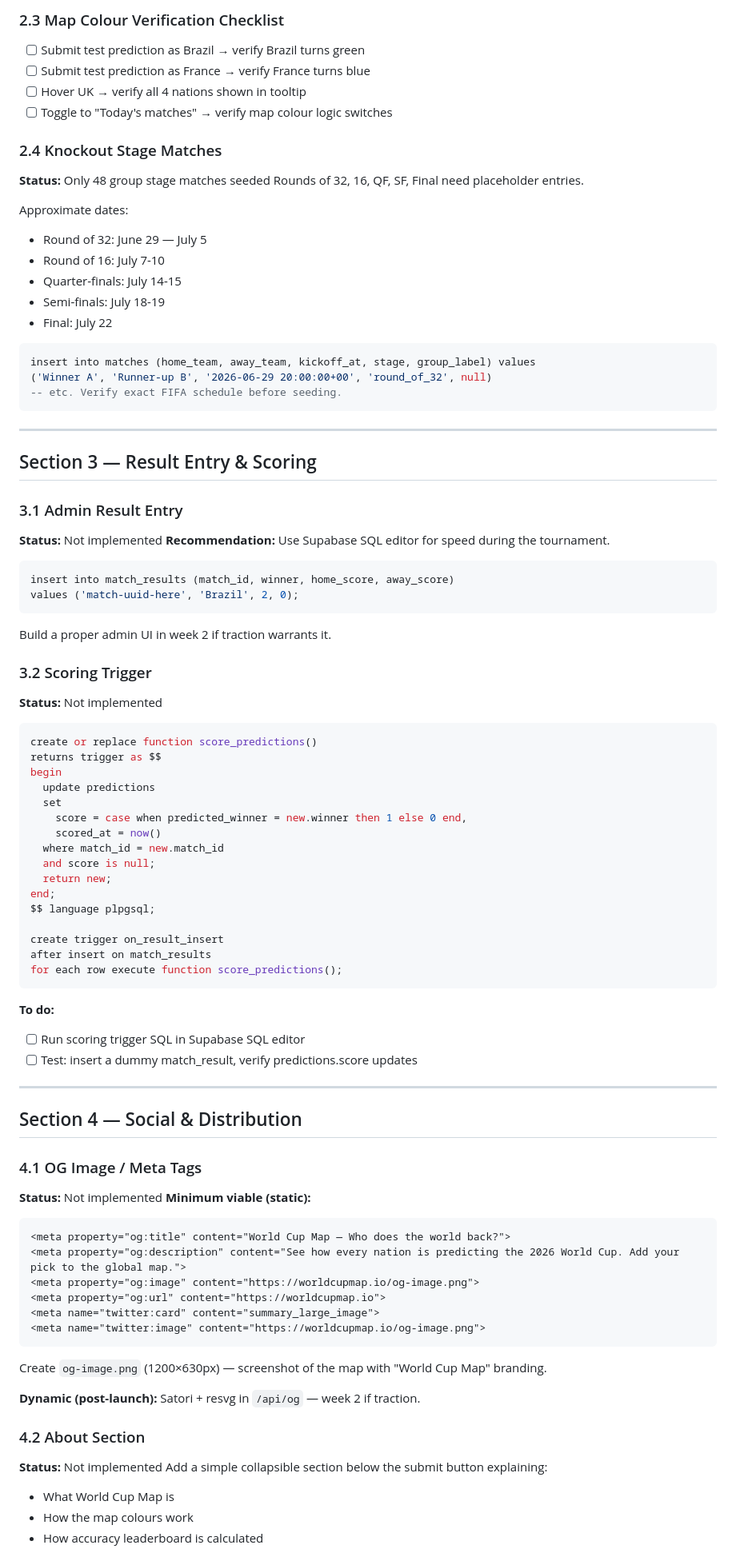
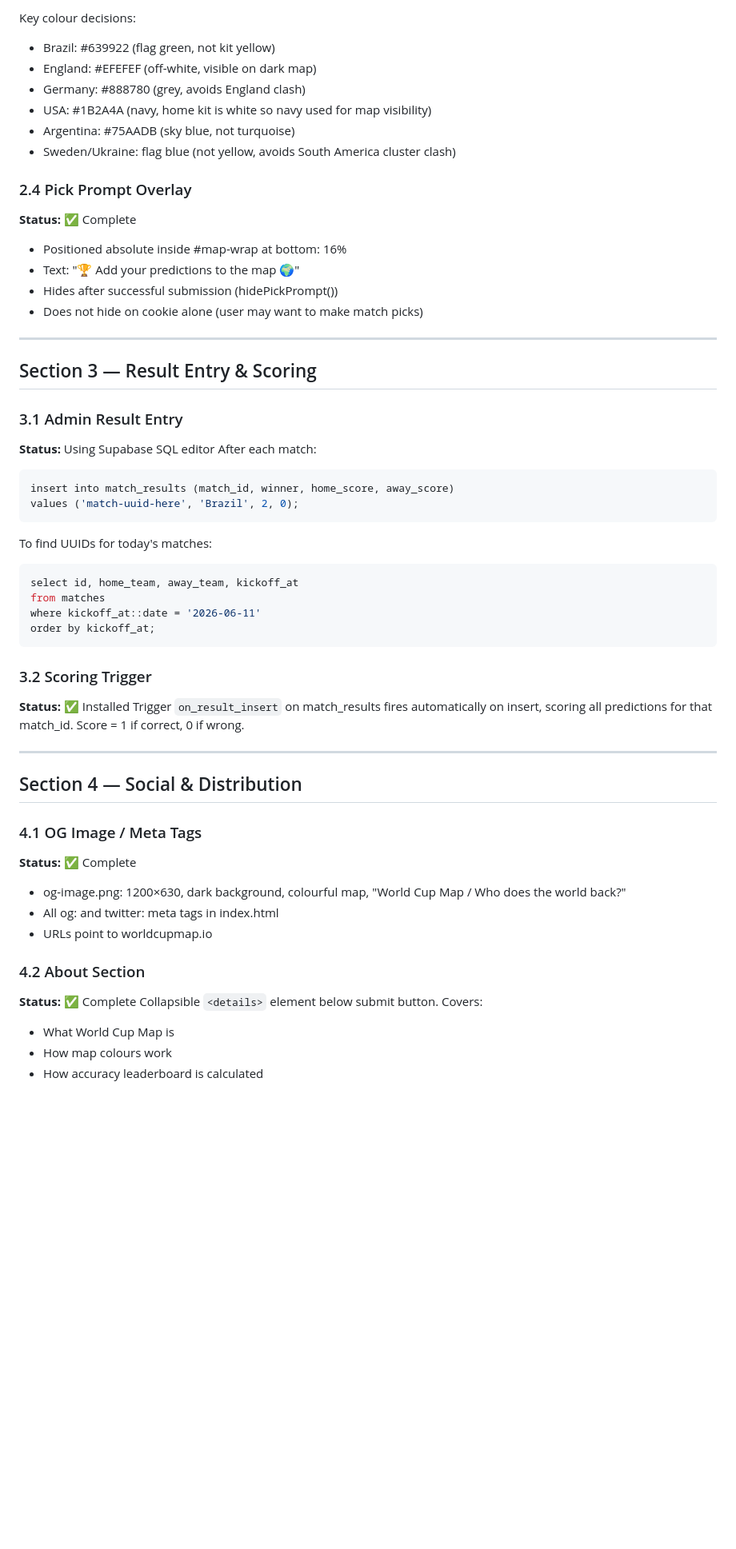
Before and after one commit to Sneakus/wcpredict, a Markdown page: wcpredict-design-doc.md, the part around one of its changes. Shown at 80% size. Rendered like a GitHub page; blank space fills up the shorter version.

````diff
--- a/wcpredict-design-doc.md
+++ b/wcpredict-design-doc.md
@@ -248,90 +129,56 @@ The `flag_emoji` column is seeded. Dropdown uses `${n.flag_emoji} ${n.name}`.
 
-### 2.3 Map Colour Verification Checklist
-- [ ] Submit test prediction as Brazil → verify Brazil turns green
-- [ ] Submit test prediction as France → verify France turns blue
-- [ ] Hover UK → verify all 4 nations shown in tooltip
-- [ ] Toggle to "Today's matches" → verify map colour logic switches
+Key colour decisions:
+- Brazil: #639922 (flag green, not kit yellow)
+- England: #EFEFEF (off-white, visible on dark map)
+- Germany: #888780 (grey, avoids England clash)
+- USA: #1B2A4A (navy, home kit is white so navy used for map visibility)
+- Argentina: #75AADB (sky blue, not turquoise)
+- Sweden/Ukraine: flag blue (not yellow, avoids South America cluster clash)
 
-### 2.4 Knockout Stage Matches
-**Status:** Only 48 group stage matches seeded
-Rounds of 32, 16, QF, SF, Final need placeholder entries.
-
-Approximate dates:
-- Round of 32: June 29 — July 5
-- Round of 16: July 7-10
-- Quarter-finals: July 14-15
-- Semi-finals: July 18-19
-- Final: July 22
-
-```sql
-insert into matches (home_team, away_team, kickoff_at, stage, group_label) values
-('Winner A', 'Runner-up B', '2026-06-29 20:00:00+00', 'round_of_32', null)
--- etc. Verify exact FIFA schedule before seeding.
-```
+### 2.4 Pick Prompt Overlay
+**Status:** ✅ Complete
+- Positioned absolute inside #map-wrap at bottom: 16%
+- Text: "🏆 Add your predictions to the map 🌍"
+- Hides after successful submission (hidePickPrompt())
+- Does not hide on cookie alone (user may want to make match picks)
 
 ---
 
 ## Section 3 — Result Entry & Scoring
 
 ### 3.1 Admin Result Entry
-**Status:** Not implemented
-**Recommendation:** Use Supabase SQL editor for speed during the tournament.
-
+**Status:** Using Supabase SQL editor
+After each match:
 ```sql
 insert into match_results (match_id, winner, home_score, away_score)
 values ('match-uuid-here', 'Brazil', 2, 0);
 ```
 
-Build a proper admin UI in week 2 if traction warrants it.
+To find UUIDs for today's matches:
+```sql
+select id, home_team, away_team, kickoff_at
+from matches
+where kickoff_at::date = '2026-06-11'
+order by kickoff_at;
+```
 
 ### 3.2 Scoring Trigger
-**Status:** Not implemented
-
-```sql
-create or replace function score_predictions()
-returns trigger as $$
-begin
-  update predictions
-  set
-    score = case when predicted_winner = new.winner then 1 else 0 end,
-    scored_at = now()
-  where match_id = new.match_id
-  and score is null;
-  return new;
-end;
-$$ language plpgsql;
-
-create trigger on_result_insert
-after insert on match_results
-for each row execute function score_predictions();
-```
-
-**To do:**
-- [ ] Run scoring trigger SQL in Supabase SQL editor
-- [ ] Test: insert a dummy match_result, verify predictions.score updates
+**Status:** ✅ Installed
+Trigger `on_result_insert` on match_results fires automatically on insert, scoring all predictions for that match_id. Score = 1 if correct, 0 if wrong.
 
 ---
 
 ## Section 4 — Social & Distribution
 
 ### 4.1 OG Image / Meta Tags
-**Status:** Not implemented
-**Minimum viable (static):**
-```html
-<meta property="og:title" content="World Cup Map — Who does the world back?">
-<meta property="og:description" content="See how every nation is predicting the 2026 World Cup. Add your pick to the global map.">
-<meta property="og:image" content="https://worldcupmap.io/og-image.png">
-<meta property="og:url" content="https://worldcupmap.io">
-<meta name="twitter:card" content="summary_large_image">
-<meta name="twitter:image" content="https://worldcupmap.io/og-image.png">
-```
-Create `og-image.png` (1200×630px) — screenshot of the map with "World Cup Map" branding.
-
-**Dynamic (post-launch):** Satori + resvg in `/api/og` — week 2 if traction.
+**Status:** ✅ Complete
+- og-image.png: 1200×630, dark background, colourful map, "World Cup Map / Who does the world back?"
+- All og: and twitter: meta tags in index.html
+- URLs point to worldcupmap.io
 
 ### 4.2 About Section
-**Status:** Not implemented
-Add a simple collapsible section below the submit button explaining:
+**Status:** ✅ Complete
+Collapsible `<details>` element below submit button. Covers:
 - What World Cup Map is
-- How the map colours work
+- How map colours work
 - How accuracy leaderboard is calculated
````
Also changed, not shown: other parts of wcpredict-design-doc.md (+198 -317 lines).
